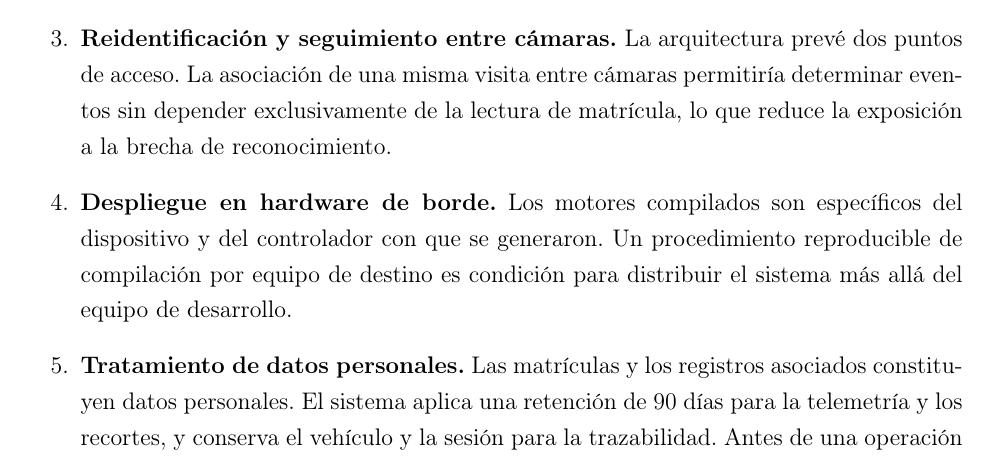
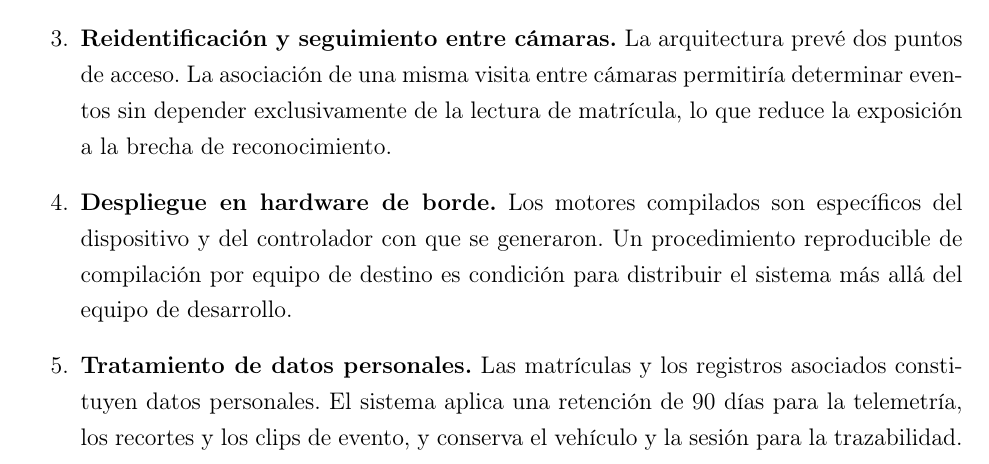
Before and after one commit to Nina-99/smart-parking-cv-dl, a LaTeX thesis (main.tex, which reads chapters/5_conclusions/03_recomendaciones.tex): part of page 191 of 223, cut so that both start at the same text. Compiled offline with pdfLaTeX.

Commit message:
docs(conclusiones): include event clips in the data retention policy
The retention note covered telemetry and crops but not the short event clips
the system writes on confirmation. Name them, since they are also personal
data and follow the same retention decision.

```diff
--- a/chapters/5_conclusions/03_recomendaciones.tex
+++ b/chapters/5_conclusions/03_recomendaciones.tex
@@ -181,8 +181,8 @@ medido:
 
     \item \textbf{Tratamiento de datos personales.} Las matrículas y los registros
         asociados constituyen datos personales. El sistema aplica una retención de
-        $90$ días para la telemetría y los recortes, y conserva el vehículo y la
-        sesión para la trazabilidad. Antes de una operación real debe definirse la
+        $90$ días para la telemetría, los recortes y los clips de evento, y conserva
+        el vehículo y la sesión para la trazabilidad. Antes de una operación real debe definirse la
         base de licitud, el plazo definitivo de conservación, quién accede a la
         información y cómo se atiende una solicitud de supresión; la política de
         retención es, en último término, una decisión institucional que el software
```
